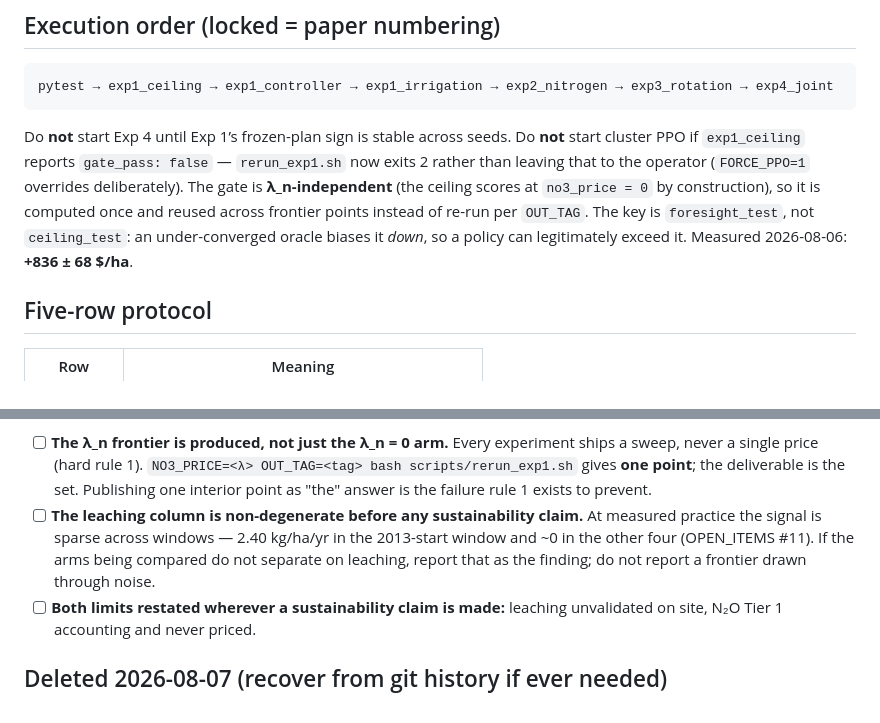
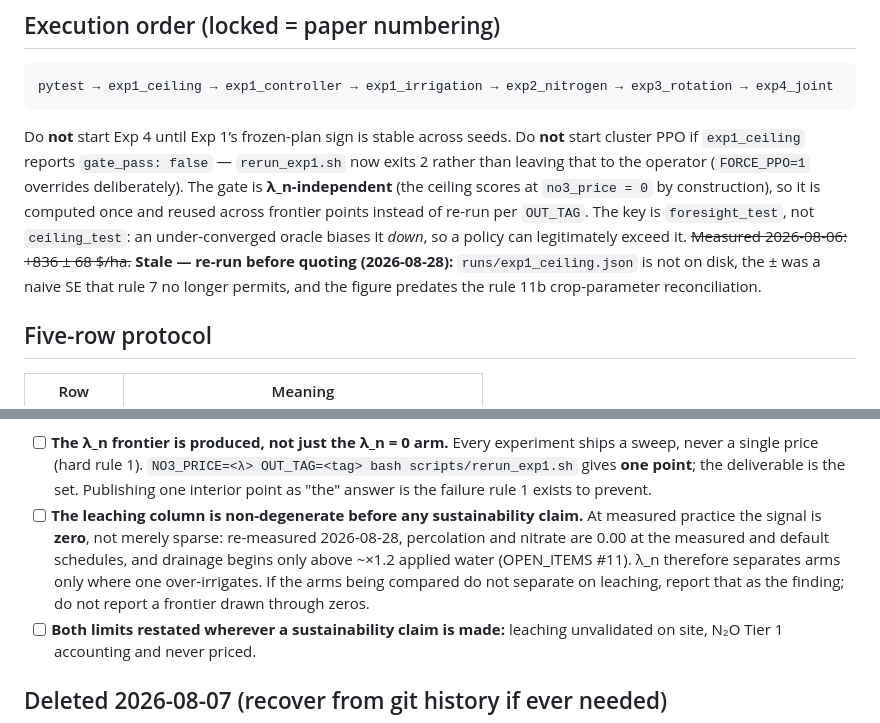
Before and after one commit to ericzdu/swat-kimberly, a Markdown page: EXPERIMENTS.md, 2 parts joined by grey strips. Rendered like a GitHub page.

Commit message:
Retire stale figures from the runbook
The foresight-gate headline (+836 +/- 68 $/ha) is stale three ways: its artefact is not on
disk, its +/- was a naive SE that rule 7 no longer permits, and it predates the rule 11b
crop-parameter reconciliation, which moved yields enough to change what the gate measures.
Marked as requiring a re-run rather than left quotable.

The sustainability gate understated the leaching problem. It described the signal at
measured practice as "sparse across windows -- 2.40 kg/ha/yr in the 2013-start window and
~0 in the other four". Re-measured, it is zero at both the measured and the default
schedule, and drainage begins only above ~1.2x applied water, so lambda_n separates arms
only where one over-irrigates.

Co-Authored-By: Claude Opus 5 <noreply@anthropic.com>

```diff
--- a/EXPERIMENTS.md
+++ b/EXPERIMENTS.md
@@ -29,7 +29,9 @@ now exits 2 rather than leaving that to the operator (`FORCE_PPO=1` overrides de
 The gate is **λ_n-independent** (the ceiling scores at `no3_price = 0` by construction), so it
 is computed once and reused across frontier points instead of re-run per `OUT_TAG`. The key is
 `foresight_test`, not `ceiling_test`: an under-converged oracle biases it *down*, so a policy
-can legitimately exceed it. Measured 2026-08-06: **+836 ± 68 $/ha**.
+can legitimately exceed it. ~~Measured 2026-08-06: +836 ± 68 $/ha.~~ **Stale — re-run before
+quoting (2026-08-28):** `runs/exp1_ceiling.json` is not on disk, the ± was a naive SE that rule 7
+no longer permits, and the figure predates the rule 11b crop-parameter reconciliation.
 
 ## Five-row protocol
 
@@ -131,9 +133,11 @@ not done when the profit column is filled in.
       gives **one point**; the deliverable is the set. Publishing one interior point as "the"
       answer is the failure rule 1 exists to prevent.
 - [ ] **The leaching column is non-degenerate before any sustainability claim.** At measured
-      practice the signal is sparse across windows — 2.40 kg/ha/yr in the 2013-start window and
-      ~0 in the other four (OPEN_ITEMS #11). If the arms being compared do not separate on
-      leaching, report that as the finding; do not report a frontier drawn through noise.
+      practice the signal is **zero**, not merely sparse: re-measured 2026-08-28, percolation
+      and nitrate are 0.00 at the measured and default schedules, and drainage begins only above
+      ~×1.2 applied water (OPEN_ITEMS #11). λ_n therefore separates arms only where one
+      over-irrigates. If the arms being compared do not separate on leaching, report that as the
+      finding; do not report a frontier drawn through zeros.
 - [ ] **Both limits restated wherever a sustainability claim is made:** leaching unvalidated on
       site, N₂O Tier 1 accounting and never priced.
 
```
